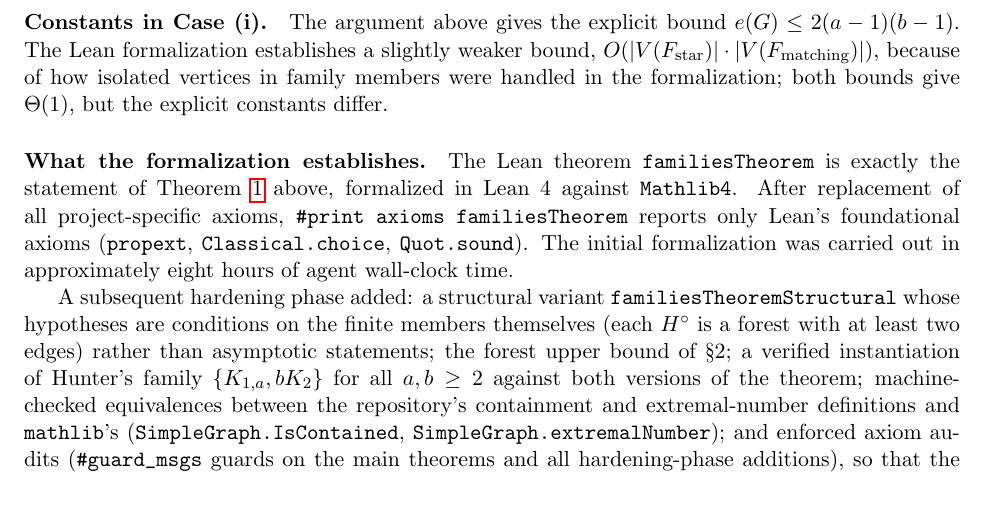
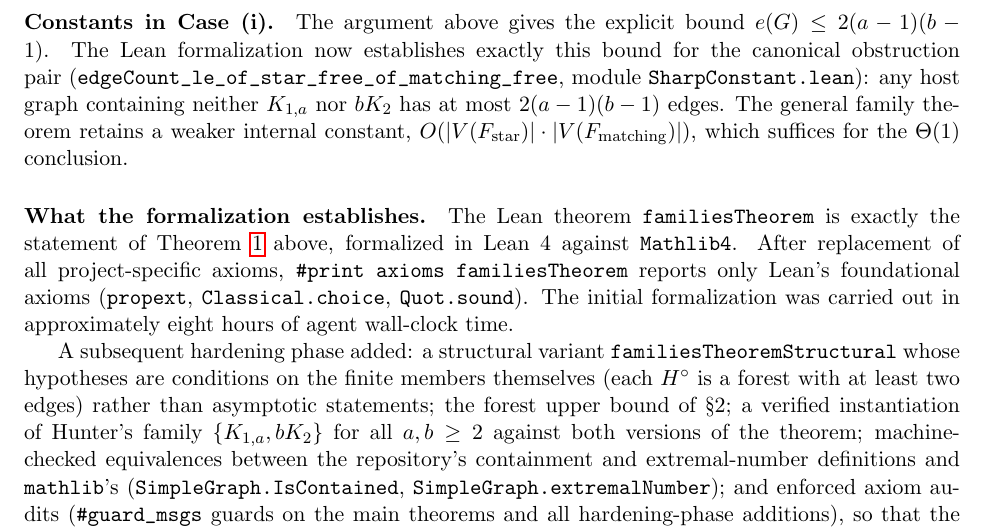
Before and after one commit to arexychen/Erdos180, a LaTeX paper (dichotomy.tex): part of page 3 of 3, cut so that both start at the same text, the shorter picture padded with empty space. Compiled offline with pdfLaTeX.

Commit message:
Task 16: retire Caveat 2 (sharp constant), sync README and dichotomy.tex
Co-Authored-By: Claude Fable 5 <noreply@anthropic.com>

```diff
--- a/dichotomy.tex
+++ b/dichotomy.tex
@@ -154,15 +154,14 @@ regime exhibits the star/matching obstruction (Hunter's case) as the
 unique pattern producing constant family extremal number.
 
 \paragraph{Constants in Case~(i).} The argument above gives the explicit
-bound \(e(G)\le 2(a-1)(b-1)\). The Lean formalization establishes a
-slightly weaker bound, \(O(|V(F_{\mathrm{star}})|\cdot |V(F_{\mathrm{matching}})|)\),
-because of how isolated vertices in family members were handled in the
-formalization; both bounds give \(\Theta(1)\), but the explicit constants
-differ.
-% UPGRADE (after sharp-constant milestone): replace the two sentences
-% above with: "The Lean formalization now also establishes the explicit
-% bound e(G) <= 2(a-1)(b-1) (module SharpConstant.lean), matching the
-% argument above."
+bound \(e(G)\le 2(a-1)(b-1)\). The Lean formalization now establishes
+exactly this bound for the canonical obstruction pair
+(\verb|edgeCount_le_of_star_free_of_matching_free|, module
+\texttt{SharpConstant.lean}): any host graph containing neither
+\(K_{1,a}\) nor \(bK_2\) has at most \(2(a-1)(b-1)\) edges. The
+general family theorem retains a weaker internal constant,
+\(O(|V(F_{\mathrm{star}})|\cdot |V(F_{\mathrm{matching}})|)\), which
+suffices for the \(\Theta(1)\) conclusion.
 
 \paragraph{What the formalization establishes.} The Lean theorem
 \verb|familiesTheorem| is exactly the statement of Theorem~\ref{thm:main}
```
Also changed, not shown: README.md.
